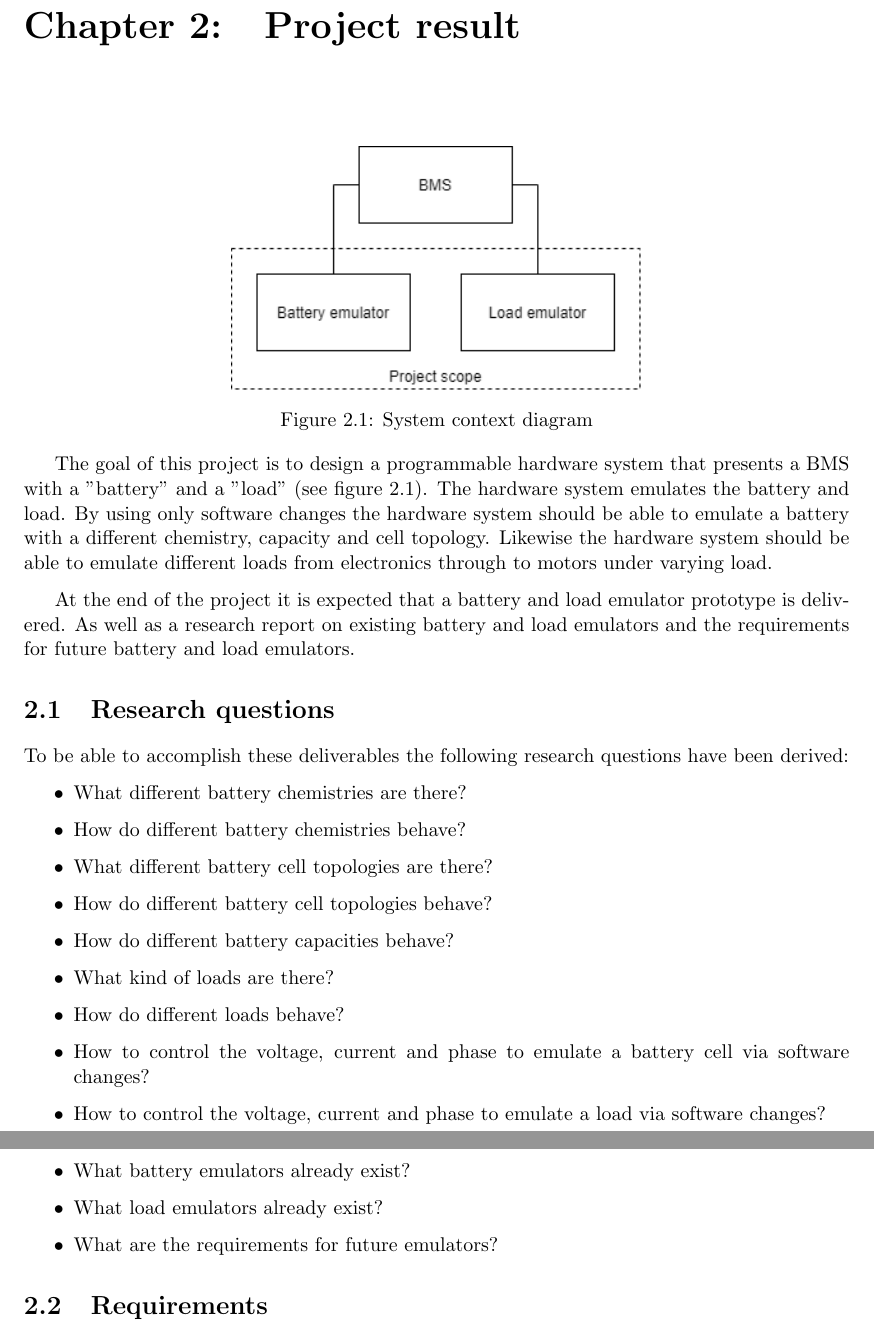
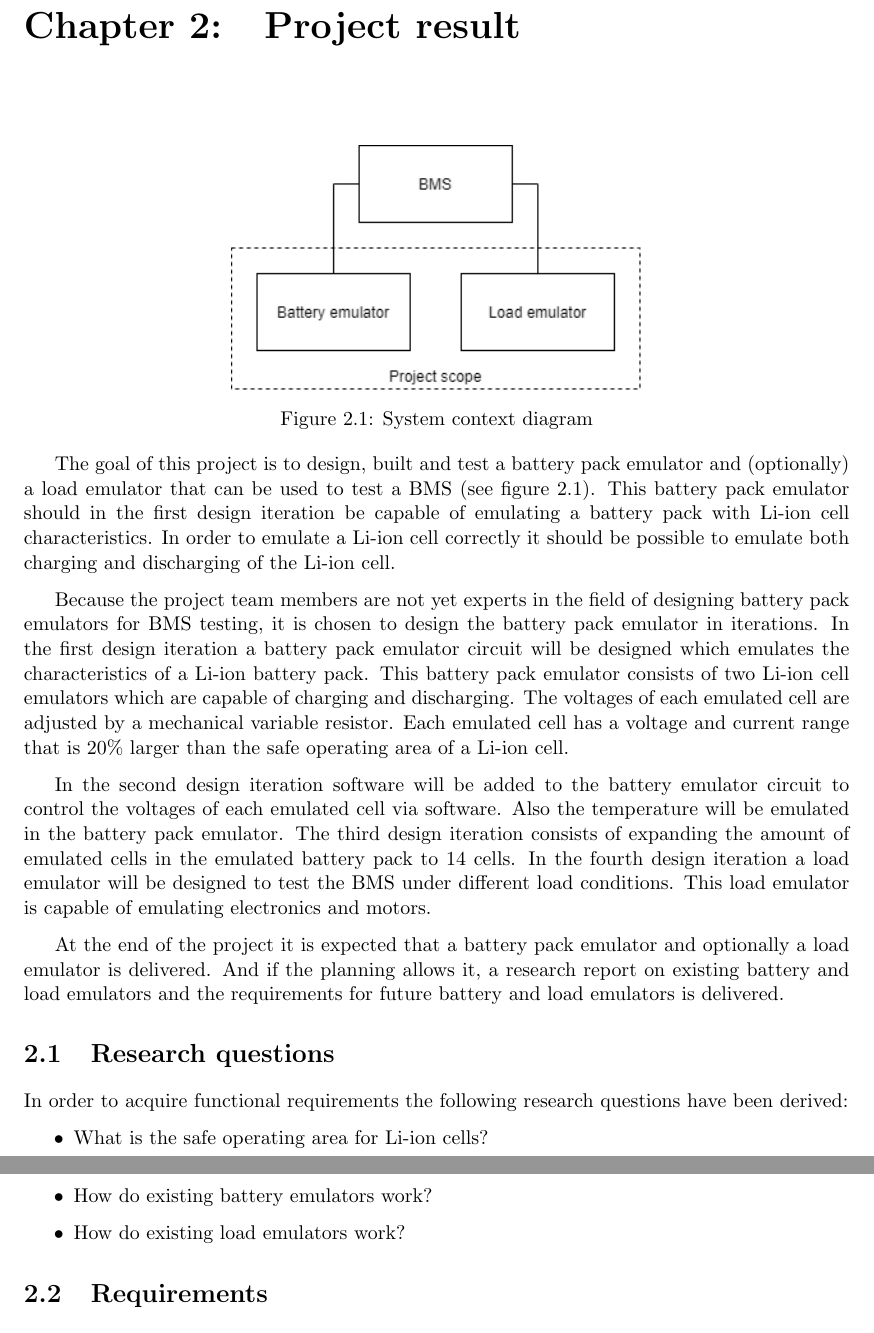
Before and after one commit to HeinVerhallen/Hardware_Simulator, a LaTeX document (Documentation/main.tex, which reads Documentation/Projectresult.tex): two parts of pages 7 and 8 of 18, joined at a grey line, cut so that both start at the same text. Compiled offline with pdfLaTeX.

Commit message:
Update PoA
added new part in project result chapter.
Made functional and non-functional requirements in excel document.

```diff
--- a/Documentation/Projectresult.tex
+++ b/Documentation/Projectresult.tex
@@ -5,26 +5,33 @@
     \label{fig:system_context_diagram}
 \end{figure}
 
-The goal of this project is to design a programmable hardware system that presents a BMS with a "battery" and a "load" (see figure \ref{fig:system_context_diagram}). The hardware system emulates the battery and load. By using only software changes the hardware system should be able to emulate a battery with a different chemistry, capacity and cell topology. Likewise the hardware system should be able to emulate different loads from electronics through to motors under varying load.
+The goal of this project is to design, built and test a battery pack emulator and (optionally) a load emulator that can be used to test a BMS (see figure \ref{fig:system_context_diagram}). This battery pack emulator should in the first design iteration be capable of emulating a battery pack with Li-ion cell characteristics. In order to emulate a Li-ion cell correctly it should be possible to emulate both charging and discharging of the Li-ion cell.
 
-At the end of the project it is expected that a battery and load emulator prototype is delivered. As well as a research report on existing battery and load emulators and the requirements for future battery and load emulators.
-% As well as a research report on existing hardware emulators and the requirements for future emulators.
+Because the project team members are not yet experts in the field of designing battery pack emulators for BMS testing, it is chosen to design the battery pack emulator in iterations. In the first design iteration a battery pack emulator circuit will be designed which emulates the characteristics of a Li-ion battery pack. This battery pack emulator consists of two Li-ion cell emulators which are capable of charging and discharging. The voltages of each emulated cell are adjusted by a mechanical variable resistor. Each emulated cell has a voltage and current range that is 20\% larger than the safe operating area of a Li-ion cell.
+
+In the second design iteration software will be added to the battery emulator circuit to control the voltages of each emulated cell via software. Also the temperature will be emulated in the battery pack emulator. The third design iteration consists of expanding the amount of emulated cells in the emulated battery pack to 14 cells. In the fourth design iteration a load emulator will be designed to test the BMS under different load conditions. This load emulator is capable of emulating electronics and motors.
+
+% The goal of this project is to design a programmable hardware system that presents a BMS with a "battery" and a "load" (see figure \ref{fig:system_context_diagram}). The hardware system emulates the battery and load. By using only software changes the hardware system should be able to emulate a battery with a different chemistry, capacity and cell topology. Likewise the hardware system should be able to emulate different loads from electronics through to motors under varying load.
+
+At the end of the project it is expected that a battery pack emulator and optionally a load emulator is delivered. And if the planning allows it, a research report on existing battery and load emulators and the requirements for future battery and load emulators is delivered.
 
 \section{Research questions}
-To be able to accomplish these deliverables the following research questions have been derived:
+In order to acquire functional requirements the following research questions have been derived:
+% To be able to accomplish these deliverables the following research questions have been derived:
 \begin{itemize}
-    \item What different battery chemistries are there?
-    \item How do different battery chemistries behave?
-    \item What different battery cell topologies are there?
-    \item How do different battery cell topologies behave?
-    \item How do different battery capacities behave?
-    \item What kind of loads are there?
-    \item How do different loads behave?
-    \item How to control the voltage, current and phase to emulate a battery cell via software changes?
-    \item How to control the voltage, current and phase to emulate a load via software changes?
-    \item What battery emulators already exist?
-    \item What load emulators already exist?
-    \item What are the requirements for future emulators?
+    \item What is the safe operating area for Li-ion cells?
+    % \item What different battery chemistries are there?
+    % \item How do different battery chemistries behave?
+    % \item What different battery cell topologies are there?
+    % \item How do different battery cell topologies behave?
+    % \item How do different battery capacities behave?
+    % \item What kind of loads are there?
+    % \item How do different loads behave?
+    % \item How to control the voltage, current and phase to emulate a battery cell via software changes?
+    % \item How to control the voltage, current and phase to emulate a load via software changes?
+    \item How do existing battery emulators work?
+    \item How do existing load emulators work?
+    % \item What are the requirements for future emulators?
 \end{itemize}
 
 \section{Requirements}
```
Also changed, not shown: Documentation/Projectresult.tex (12 more changed lines), 1 other file.
